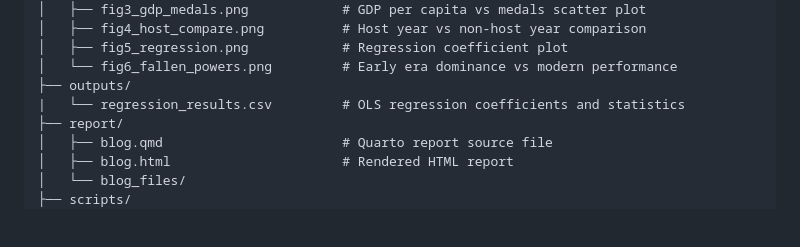
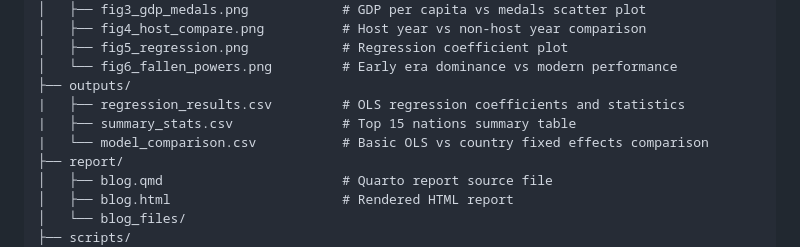
Before and after one commit to octaviasteiger/winterolympics, a Markdown page: README.md, the part around the change. Rendered like a GitHub page; blank space fills up the shorter version.

Commit message:
Update outputs section in README with new files

```diff
--- a/README.md
+++ b/README.md
@@ -37,7 +37,9 @@ winterolympics/
 │   ├── fig5_regression.png            # Regression coefficient plot
 │   └── fig6_fallen_powers.png         # Early era dominance vs modern performance
 ├── outputs/
-|   └── regression_results.csv         # OLS regression coefficients and statistics
+|   ├── regression_results.csv         # OLS regression coefficients and statistics
+|   ├── summary_stats.csv              # Top 15 nations summary table
+|   └── model_comparison.csv           # Basic OLS vs country fixed effects comparison
 ├── report/
 │   ├── blog.qmd                       # Quarto report source file
 │   ├── blog.html                      # Rendered HTML report
```
